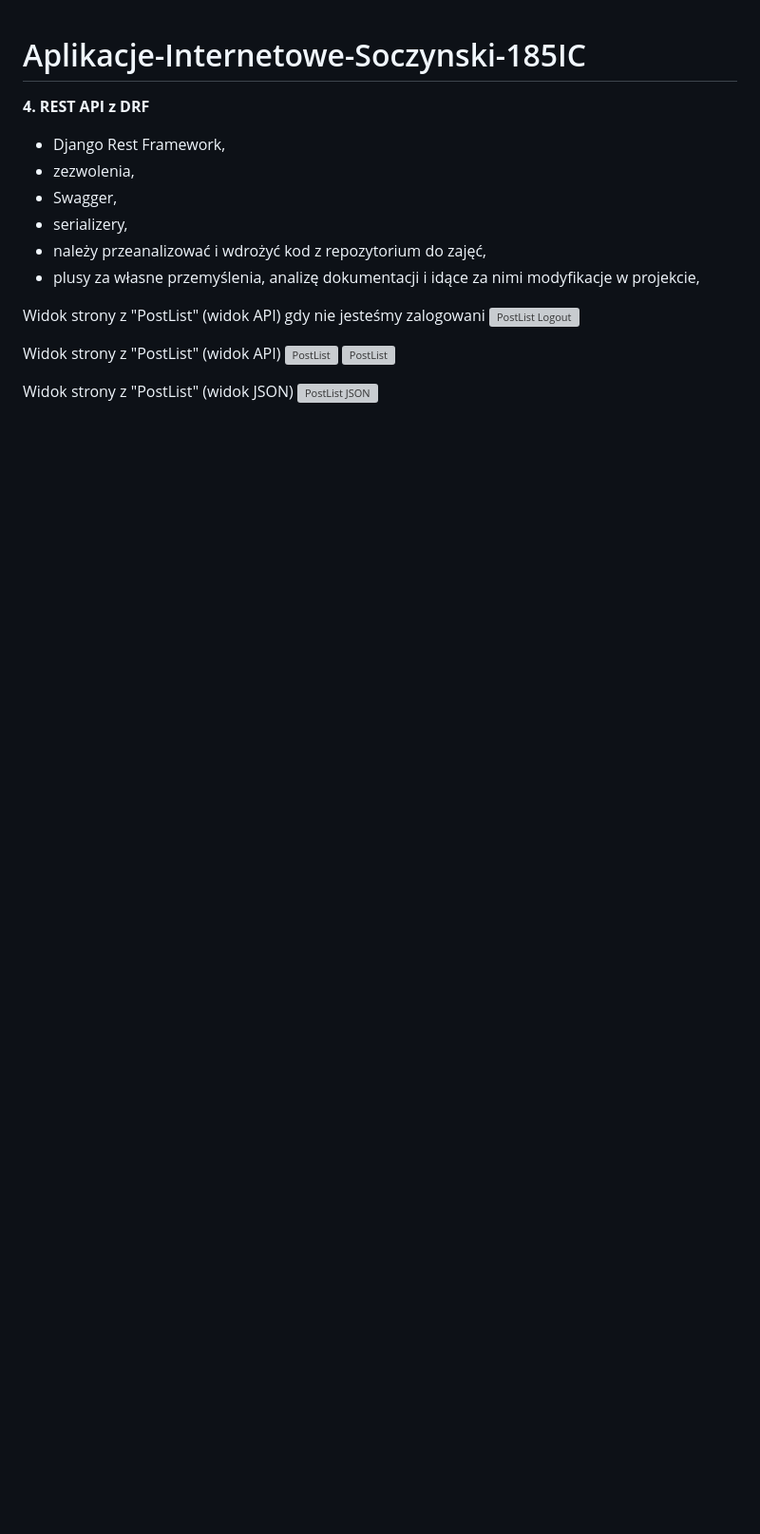
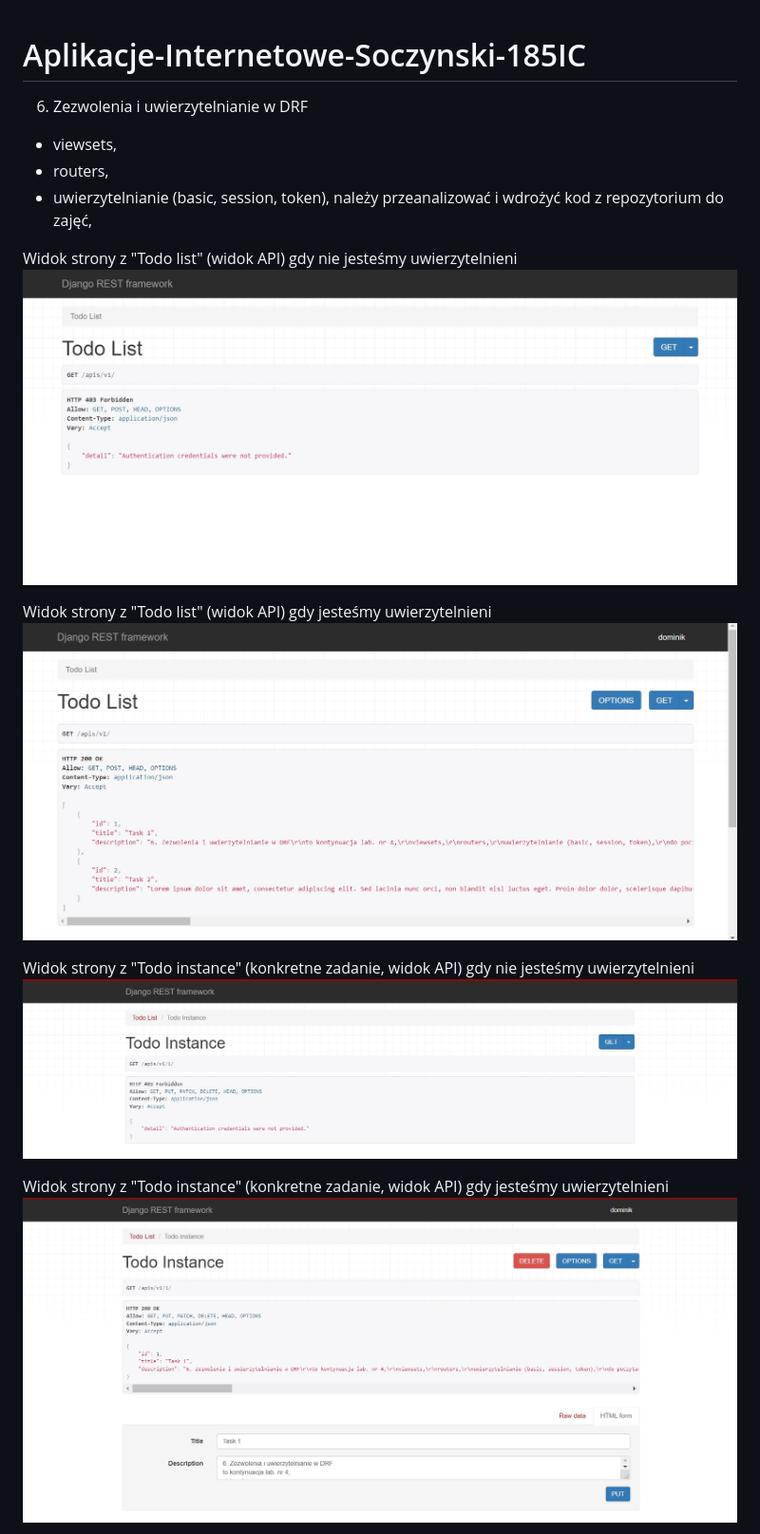
Before and after one commit to EskaValier/Aplikacje-Internetowe-Soczynski-185IC, a Markdown page: Lab6/README.md, the part around the change printed below. Shown: that part at 95% size. GitHub-like rendering; pictures changed too: Lab6/Screenshots/TodoAuth.jpg (added), Lab6/Screenshots/TodoDetailAuth.jpg (added), Lab6/Screenshots/TodoDetailNoAuth.jpg (added); blank space fills up the shorter version; grey boxes are pictures that could not be loaded.

```diff
--- a/Lab6/README.md
+++ b/Lab6/README.md
@@ -1,21 +1,20 @@
 # Aplikacje-Internetowe-Soczynski-185IC
 
-**4. REST API z DRF**
+6. Zezwolenia i uwierzytelnianie w DRF
+- viewsets,
+- routers,
+- uwierzytelnianie (basic, session, token),
+należy przeanalizować i wdrożyć kod z repozytorium do zajęć,
 
-- Django Rest Framework,
-- zezwolenia,
-- Swagger,
-- serializery,
-- należy przeanalizować i wdrożyć kod z repozytorium do zajęć,
-- plusy za własne przemyślenia, analizę dokumentacji i idące za nimi modyfikacje w projekcie,
+Widok strony z "Todo list" (widok API) gdy nie jesteśmy uwierzytelnieni
+![TodoList NoAuth](Screenshots/TodoNoAuth.jpg "TodoList NoAuth")
 
-Widok strony z "PostList" (widok API) gdy nie jesteśmy zalogowani
-![PostList Logout](Screenshots/PostList_Logout.jpg "PostList Logout")
+Widok strony z "Todo list" (widok API) gdy jesteśmy uwierzytelnieni
+![TodoList Auth](Screenshots/TodoAuth.jpg "TodoList Auth")
 
-Widok strony z "PostList" (widok API)
-![PostList](Screenshots/PostList.jpg "PostList")
-![PostList](Screenshots/PostList2.jpg "PostList")
+Widok strony z "Todo instance" (konkretne zadanie, widok API) gdy nie jesteśmy uwierzytelnieni
+![TodoDetail NoAuth](Screenshots/TodoDetailNoAuth.jpg "TodoDetail NoAuth")
 
-Widok strony z "PostList" (widok JSON)
-![PostList JSON](Screenshots/PostList_JSON.jpg "PostList JSON")
+Widok strony z "Todo instance" (konkretne zadanie, widok API) gdy jesteśmy uwierzytelnieni
+![TodoDetail Auth](Screenshots/TodoDetailAuth.jpg "TodoDetail Auth")
 
```
Also changed, not shown: other parts of Lab6/README.md (+5 -8 lines), README.md (+6 -0 lines), Lab6/Screenshots/HelloAuth.jpg (added), Lab6/Screenshots/HelloNoAuth.jpg (added), 1 other file.
